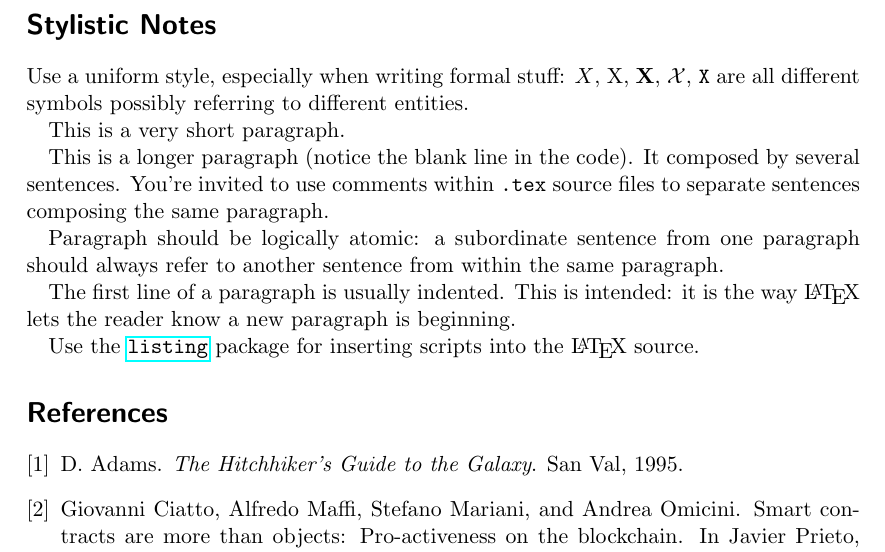
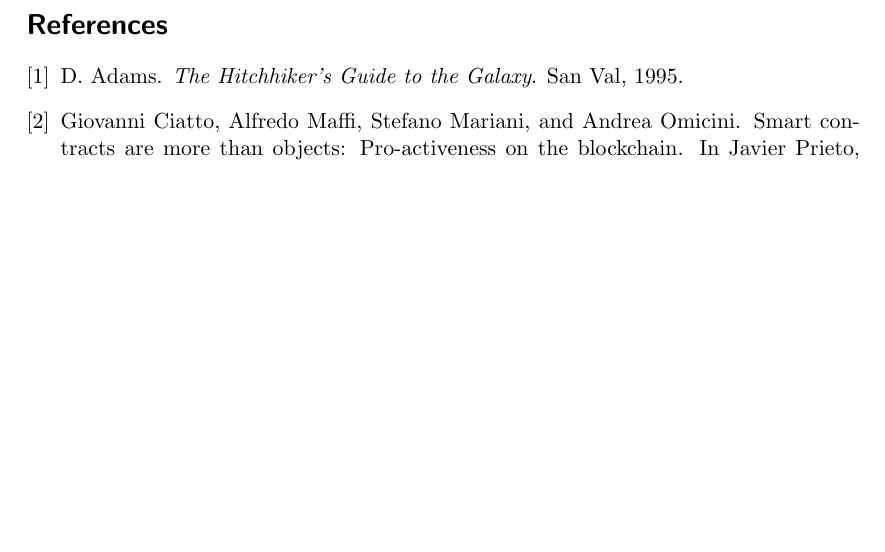
Before and after one commit to FilippoVissani/CityTwin-report, a LaTeX paper (distributed-systems/main.tex): part of page 17 of 17, cut at the place of the change, the shorter picture padded with empty space. Compiled offline with pdfLaTeX.

Commit message:
docs: remove unused section

```diff
--- a/distributed-systems/main.tex
+++ b/distributed-systems/main.tex
@@ -392,25 +392,6 @@ Tra i vari miglioramenti a cui abbiamo pensato, i più significativi sono:
 
 Racap what did you learned
 
-\section*{Stylistic Notes}
-
-Use a uniform style, especially when writing formal stuff: $X$, X, $\mathbf{X}$, $\mathcal{X}$, \texttt{X} are all different symbols possibly referring to different entities.
-
-This is a very short paragraph.
-
-This is a longer paragraph (notice the blank line in the code).
-It composed by several sentences.
-%
-You're invited to use comments within \texttt{.tex} source files to separate sentences composing the same paragraph.
-
-Paragraph should be logically atomic: a subordinate sentence from one paragraph should always refer to another sentence from within the same paragraph.
-
-The first line of a paragraph is usually indented.
-%
-This is intended: it is the way \LaTeX{} lets the reader know a new paragraph is beginning.
-
-Use the \href{https://en.wikibooks.org/wiki/LaTeX/Source_Code_Listings}{\texttt{listing}} package for inserting scripts into the \LaTeX{} source.
-
 \nocite{*} % Includes all references from the `references.bib` file
 \bibliographystyle{plain}
 \bibliography{references}
```
